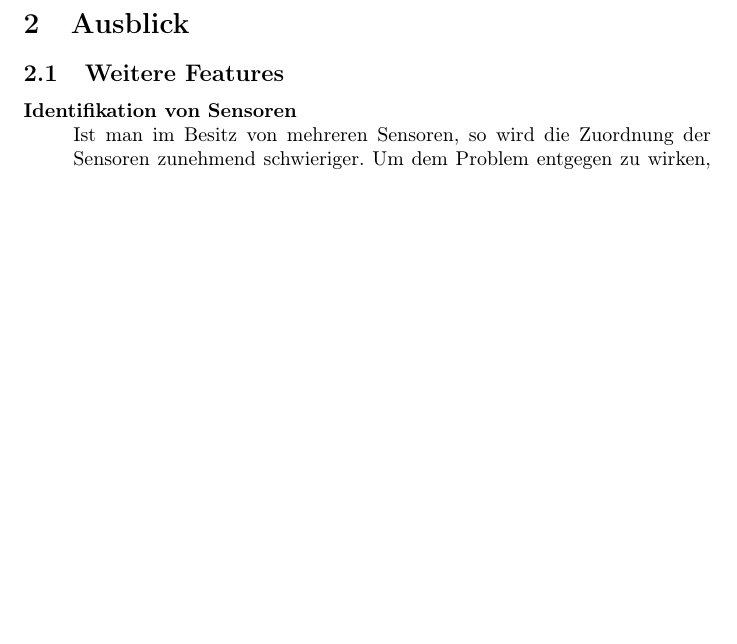
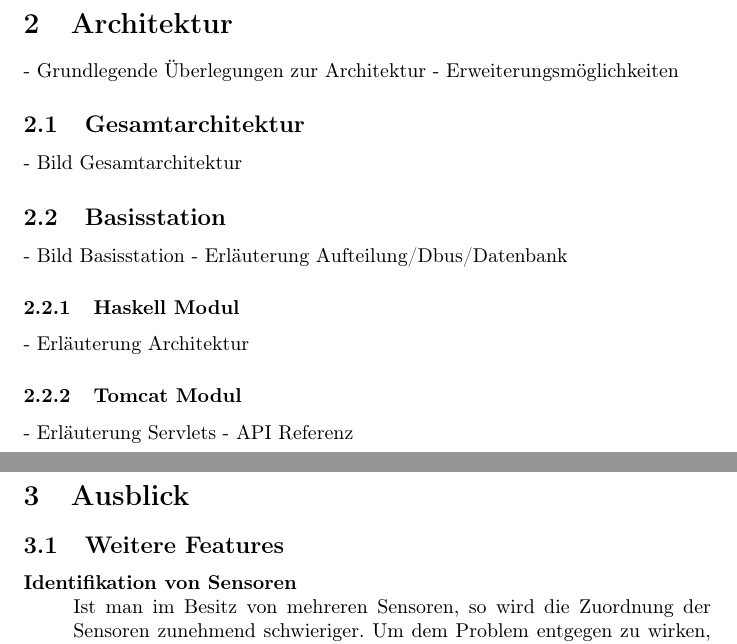
Before and after one commit to kairosswag/Sensor-Appliances, a LaTeX document (Documentation/dokumentation_master.tex, which reads Documentation/dokumentation_architektur.tex): part of page 11 of 12 before the commit and two parts of pages 11 and 12 of 13 after it, the two joined at a grey line, cut at the place of the change, the shorter picture padded with empty space. Compiled offline with pdfLaTeX.

Commit message:
Added Architektur Draft

```diff
--- /dev/null
+++ b/Documentation/dokumentation_architektur.tex
@@ -0,0 +1,13 @@
+\section{Architektur}
+- Grundlegende Überlegungen zur Architektur
+- Erweiterungsmöglichkeiten
+\subsection{Gesamtarchitektur}
+- Bild Gesamtarchitektur
+\subsection{Basisstation}
+- Bild Basisstation
+- Erläuterung Aufteilung/Dbus/Datenbank
+\subsubsection{Haskell Modul}
+- Erläuterung Architektur
+\subsubsection{Tomcat Modul}
+- Erläuterung Servlets
+- API Referenz
--- a/Documentation/dokumentation_master.tex
+++ b/Documentation/dokumentation_master.tex
@@ -11,7 +11,7 @@
 	\\ \includegraphics{logo.pdf}
 	\\ [20pt] \huge{\textbf{Dokumentation}}}
 
-\author{Addis Dittebrandt \\ Peter Noras \\ Kai Roßwag \\ Yannick Tanner}
+\author{Addis Dittebrandt \\ Peter Noras \\ Kai Frank Roßwag \\ Yannick Tanner}
 
 \begin{document}
 
@@ -27,6 +27,7 @@
 	\newpage
 
 	\include{dokumentation_konzepte}
+	\include{dokumentation_architektur}
 	\include{documentation_ausblick}
 
 \end{document}
```
